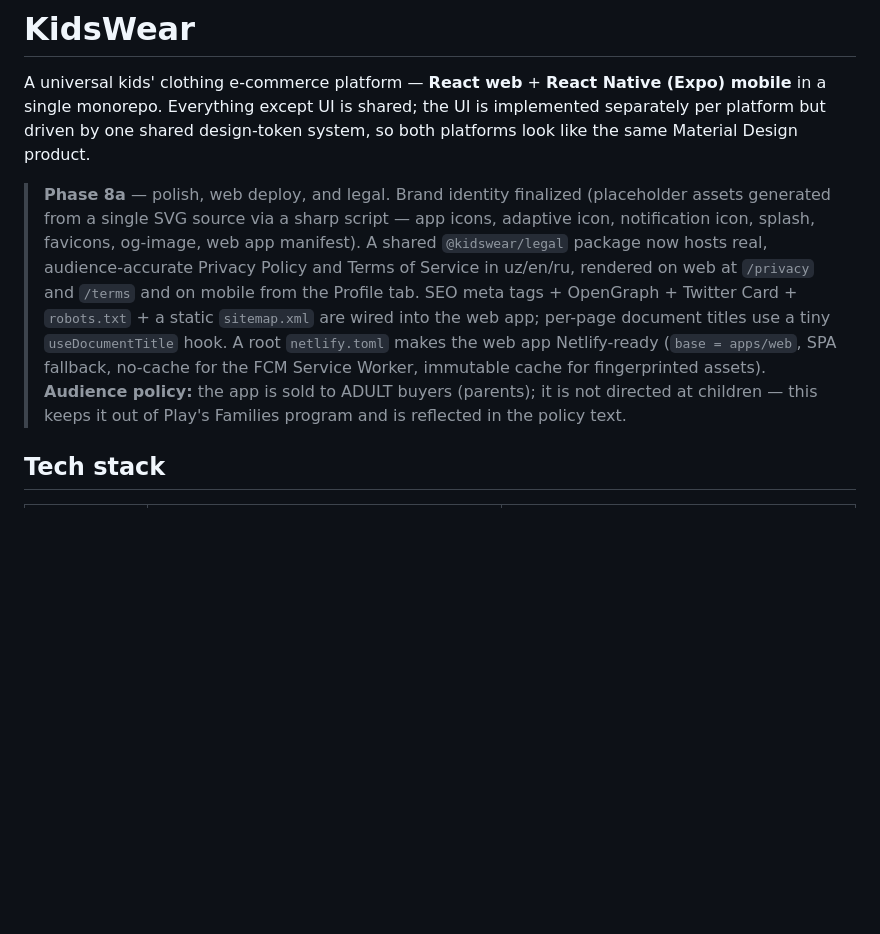
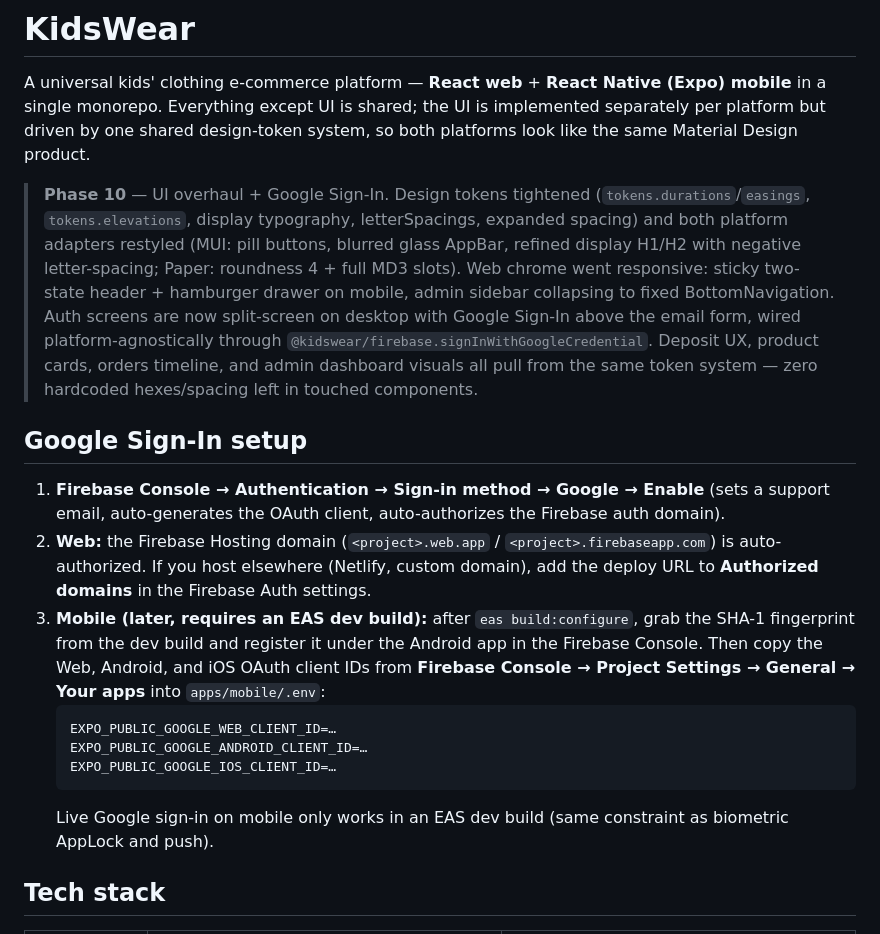
Before and after one commit to Abdulmajidkhan007/rn-r-e-commerce, a Markdown page: README.md, the part around the change. GitHub-like rendering; blank space fills up the shorter version.

Commit message:
docs: Phase 10 — UI overhaul + Google Sign-In
Co-Authored-By: Claude Fable 5 <noreply@anthropic.com>
Claude-Session: https://claude.ai/code/session_01RfdVXxkZZ8mMALggSrjQS9

````diff
--- a/README.md
+++ b/README.md
@@ -5,18 +5,36 @@ mobile** in a single monorepo. Everything except UI is shared; the UI is impleme
 separately per platform but driven by one shared design-token system, so both platforms
 look like the same Material Design product.
 
-> **Phase 8a** — polish, web deploy, and legal. Brand identity finalized (placeholder
-> assets generated from a single SVG source via a sharp script — app icons, adaptive icon,
-> notification icon, splash, favicons, og-image, web app manifest). A
-> shared `@kidswear/legal` package now hosts real, audience-accurate Privacy Policy and
-> Terms of Service in uz/en/ru, rendered on web at `/privacy` and `/terms` and on mobile
-> from the Profile tab. SEO meta tags + OpenGraph + Twitter Card + `robots.txt` + a static
-> `sitemap.xml` are wired into the web app; per-page document titles use a tiny
-> `useDocumentTitle` hook. A root `netlify.toml` makes the web app Netlify-ready
-> (`base = apps/web`, SPA fallback, no-cache for the FCM Service Worker, immutable cache
-> for fingerprinted assets). **Audience policy:** the app is sold to ADULT buyers (parents);
-> it is not directed at children — this keeps it out of Play's Families program and is
-> reflected in the policy text.
+> **Phase 10** — UI overhaul + Google Sign-In. Design tokens tightened
+> (`tokens.durations`/`easings`, `tokens.elevations`, display typography, letterSpacings,
+> expanded spacing) and both platform adapters restyled (MUI: pill buttons, blurred glass
+> AppBar, refined display H1/H2 with negative letter-spacing; Paper: roundness 4 + full
+> MD3 slots). Web chrome went responsive: sticky two-state header + hamburger drawer on
+> mobile, admin sidebar collapsing to fixed BottomNavigation. Auth screens are now
+> split-screen on desktop with Google Sign-In above the email form, wired
+> platform-agnostically through `@kidswear/firebase.signInWithGoogleCredential`. Deposit
+> UX, product cards, orders timeline, and admin dashboard visuals all pull from the same
+> token system — zero hardcoded hexes/spacing left in touched components.
+
+## Google Sign-In setup
+
+1. **Firebase Console → Authentication → Sign-in method → Google → Enable** (sets a
+   support email, auto-generates the OAuth client, auto-authorizes the Firebase auth
+   domain).
+2. **Web:** the Firebase Hosting domain (`<project>.web.app` / `<project>.firebaseapp.com`)
+   is auto-authorized. If you host elsewhere (Netlify, custom domain), add the deploy URL
+   to **Authorized domains** in the Firebase Auth settings.
+3. **Mobile (later, requires an EAS dev build):** after `eas build:configure`, grab the
+   SHA-1 fingerprint from the dev build and register it under the Android app in the
+   Firebase Console. Then copy the Web, Android, and iOS OAuth client IDs from **Firebase
+   Console → Project Settings → General → Your apps** into `apps/mobile/.env`:
+   ```
+   EXPO_PUBLIC_GOOGLE_WEB_CLIENT_ID=…
+   EXPO_PUBLIC_GOOGLE_ANDROID_CLIENT_ID=…
+   EXPO_PUBLIC_GOOGLE_IOS_CLIENT_ID=…
+   ```
+   Live Google sign-in on mobile only works in an EAS dev build (same constraint as
+   biometric AppLock and push).
 
 ## Tech stack
 
````
Also changed, not shown: DECISIONS.md (+11 -0 lines).
